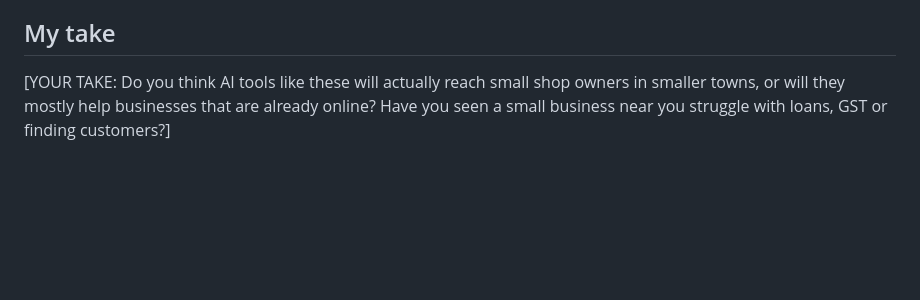
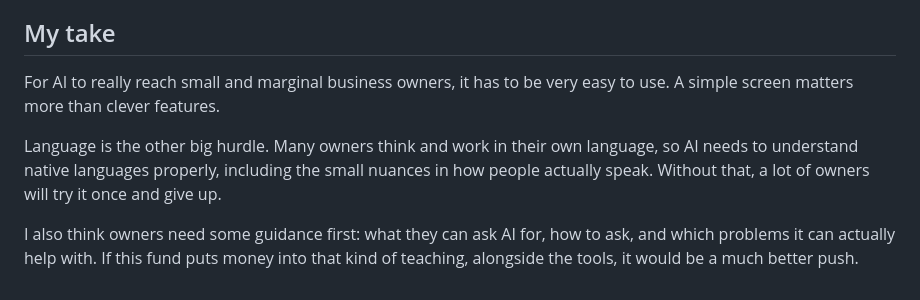
Before and after one commit to venkatadurgaprasadpyla-sketch/Tec-Spotlight-News, a Markdown page: drafts/2026-10-15/news-google-org-msme-ai-fund.md, the part around the change. GitHub-like rendering; blank space fills up the shorter version.

Commit message:
Add Pyla's takes to both news brief drafts
Co-Authored-By: Claude Opus 5.5 (1M context) <noreply@anthropic.com>
Claude-Session: https://claude.ai/code/session_01NsXGU5aghkSMkgTdhcr5Zx

```diff
--- a/drafts/2026-10-15/news-google-org-msme-ai-fund.md
+++ b/drafts/2026-10-15/news-google-org-msme-ai-fund.md
@@ -48,4 +48,8 @@ What we don't know yet: which tools will be built, when they'll be ready, and wh
 
 ## My take
 
-[YOUR TAKE: Do you think AI tools like these will actually reach small shop owners in smaller towns, or will they mostly help businesses that are already online? Have you seen a small business near you struggle with loans, GST or finding customers?]
+For AI to really reach small and marginal business owners, it has to be very easy to use. A simple screen matters more than clever features.
+
+Language is the other big hurdle. Many owners think and work in their own language, so AI needs to understand native languages properly, including the small nuances in how people actually speak. Without that, a lot of owners will try it once and give up.
+
+I also think owners need some guidance first: what they can ask AI for, how to ask, and which problems it can actually help with. If this fund puts money into that kind of teaching, alongside the tools, it would be a much better push.
```
Also changed, not shown: drafts/2026-10-15/news-dubai-gendubai-parents-ai.md (+3 -1 lines).
